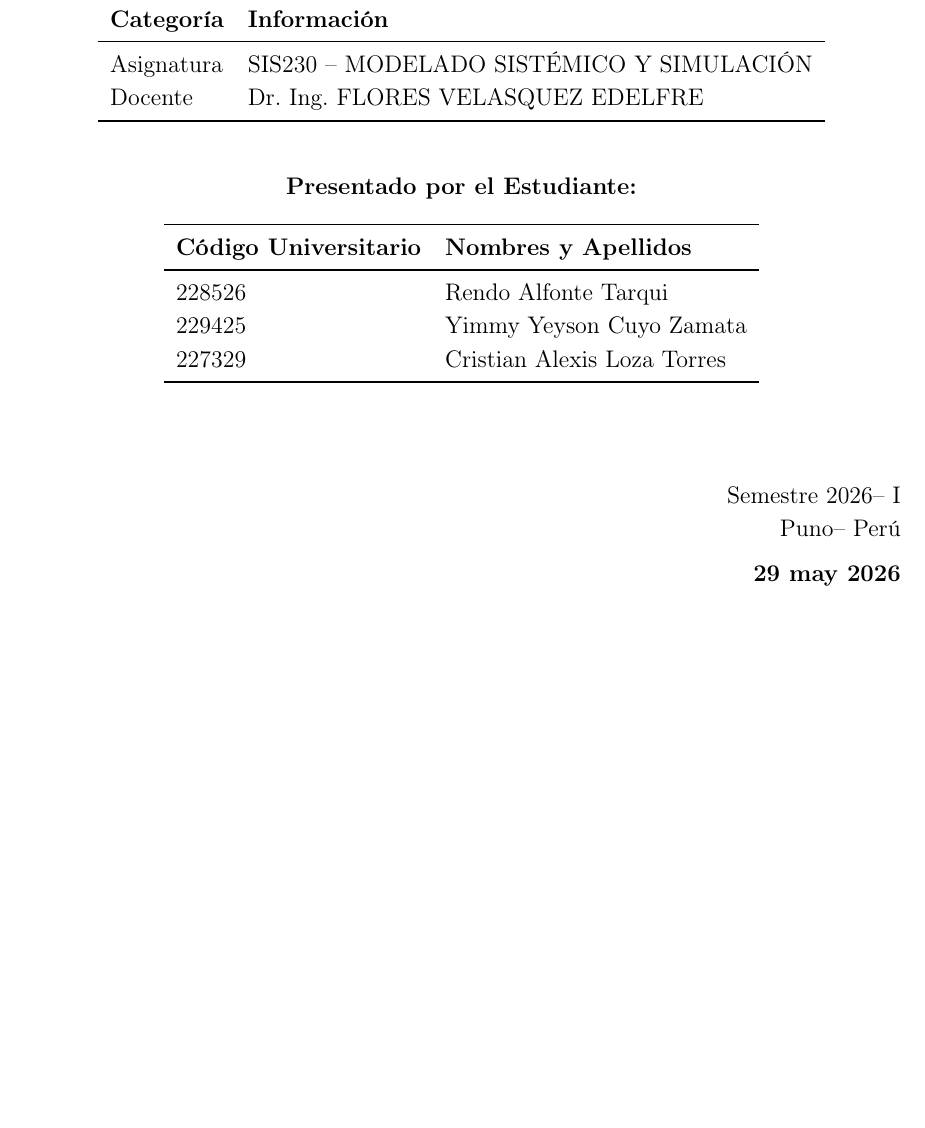
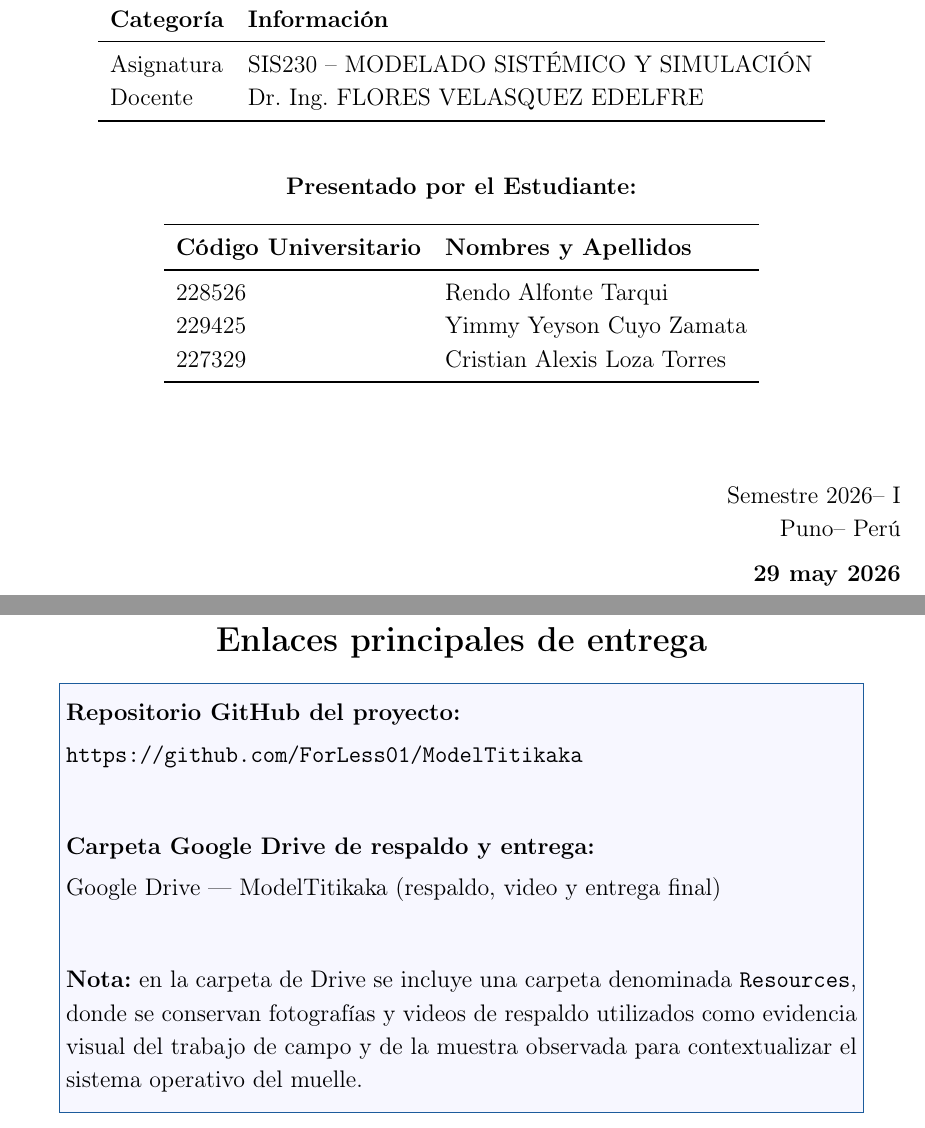
Before and after one commit to ForLess01/ModelTitikaka, a LaTeX document (docs/main.tex): part of page 1 of 25 before the commit and two parts of pages 1 and 2 of 27 after it, the two joined at a grey line, cut so that both start at the same text, the shorter picture padded with empty space. Compiled offline with pdfLaTeX.

Commit message:
fix(docs): corregir error math-mode en portada enlaces, URL Drive con href

```diff
--- a/docs/main.tex
+++ b/docs/main.tex
@@ -203,6 +203,35 @@
   \end{flushright}
 
 \end{titlepage}
+
+% -----------------------------------------------------------------------
+% ENLACES PRINCIPALES DE ENTREGA
+% -----------------------------------------------------------------------
+\thispagestyle{empty}
+\begin{center}
+  \vspace*{1.2cm}
+  {\Large\bfseries Enlaces principales de entrega}\\[0.4cm]
+
+  \fcolorbox{flowblue}{blue!3}{%
+    \begin{minipage}{0.90\textwidth}
+      \sloppy
+      \vspace{0.25cm}
+      \textbf{Repositorio GitHub del proyecto:}\\[0.15cm]
+      \url{https://github.com/ForLess01/ModelTitikaka}\\[0.45cm]
+
+      \textbf{Carpeta Google Drive de respaldo y entrega:}\\[0.15cm]
+      \href{https://drive.google.com/drive/folders/1FCQor2CJlfbp2tUAgSYsjr4WFx_gw_Ba?usp=sharing}%
+        {Google Drive --- ModelTitikaka (respaldo, video y entrega final)}\\[0.45cm]
+
+      \textbf{Nota:} en la carpeta de Drive se incluye una carpeta denominada
+      \texttt{Resources}, donde se conservan fotografías y videos de respaldo
+      utilizados como evidencia visual del trabajo de campo y de la muestra
+      observada para contextualizar el sistema operativo del muelle.
+      \vspace{0.25cm}
+    \end{minipage}%
+  }
+\end{center}
+\newpage
 
 % -----------------------------------------------------------------------
 % ÍNDICE
```
Also changed, not shown: docs/main.tex (37 more changed lines).
